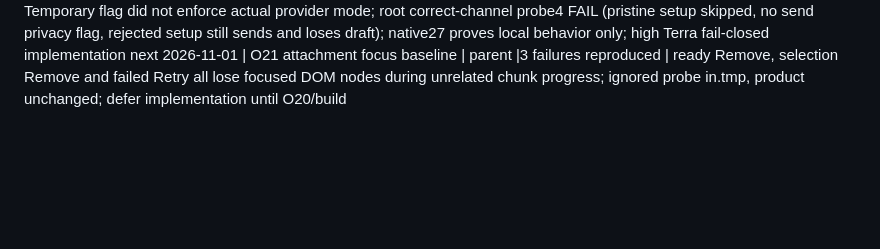
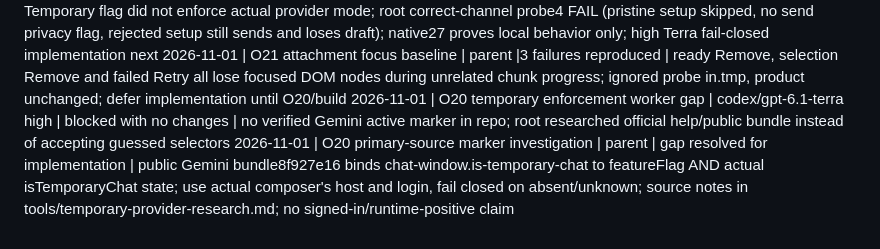
Before and after one commit to Steez-47/qchat, a Markdown page: .agents/LEDGER.md, the part around the change. Drawn GitHub-style; blank space fills up the shorter version.

Commit message:
Record provider-derived temporary mode verification evidence

```diff
--- a/.agents/LEDGER.md
+++ b/.agents/LEDGER.md
@@ -162,3 +162,5 @@
 2026-11-01 | Native provider harness isolation | parent | pass | replace fixed9347 with reserved dynamic port, check listener process ancestry before CDP, bounded fetch/evaluation and launch errors; fixture accepts own endpoint/rejects foreign or missing PID; provider21 passes and real Run value unchanged
 2026-11-01 | O20 provider privacy review | companion Claude source-only + parent reproduction | blocker confirmed, build held |7e9d6a7..bb25eca: local Temporary flag did not enforce actual provider mode; root correct-channel probe4 FAIL (pristine setup skipped, no send privacy flag, rejected setup still sends and loses draft); native27 proves local behavior only; high Terra fail-closed implementation next
 2026-11-01 | O21 attachment focus baseline | parent |3 failures reproduced | ready Remove, selection Remove and failed Retry all lose focused DOM nodes during unrelated chunk progress; ignored probe in.tmp, product unchanged; defer implementation until O20/build
+2026-11-01 | O20 temporary enforcement worker gap | codex/gpt-6.1-terra high | blocked with no changes | no verified Gemini active marker in repo; root researched official help/public bundle instead of accepting guessed selectors
+2026-11-01 | O20 primary-source marker investigation | parent | gap resolved for implementation | public Gemini bundle8f927e16 binds chat-window.is-temporary-chat to featureFlag AND actual isTemporaryChat state; use actual composer's host and login, fail closed on absent/unknown; source notes in tools/temporary-provider-research.md; no signed-in/runtime-positive claim
```
Also changed, not shown: tools/temporary-provider-research.md (added, +13 -0 lines).
